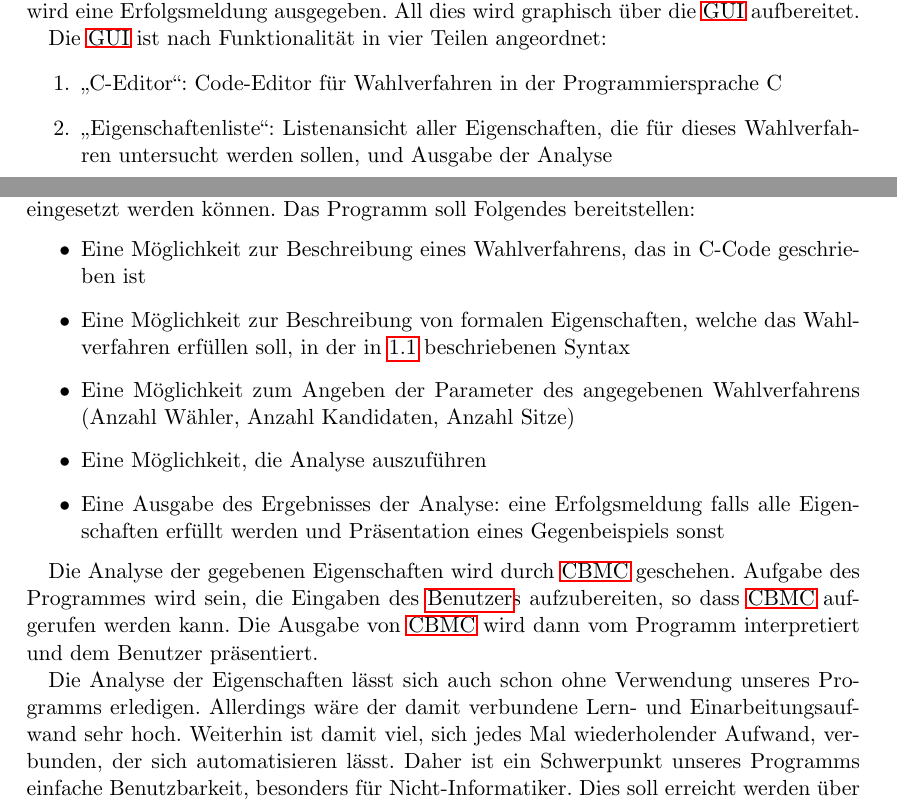
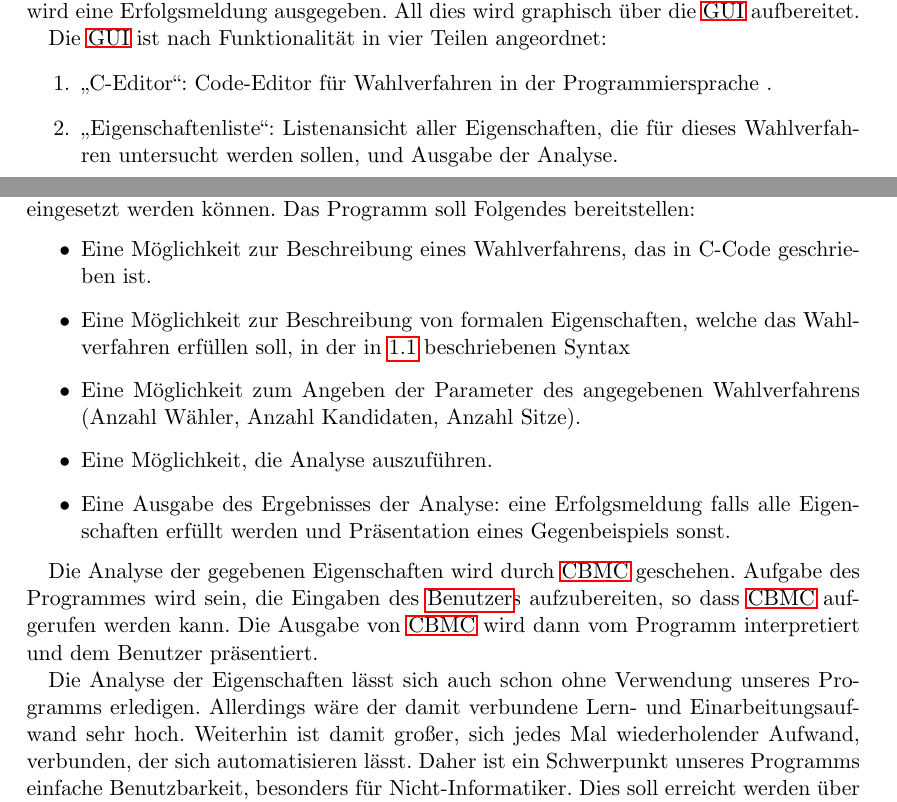
Before and after one commit to justin-hecht/pse-wahlverfahren, a LaTeX document (Pflichtenheft/Pflichtenheft.tex): two parts of pages 7 and 10 of 58, joined at a grey line, cut so that both start at the same text. Compiled offline with pdfLaTeX.

Commit message:
Fehlerbehebung und Zeichensetzung I

```diff
--- a/Pflichtenheft/Pflichtenheft.tex
+++ b/Pflichtenheft/Pflichtenheft.tex
@@ -72,10 +72,10 @@ Unser Programm ist im Wesentlichen eine sehr umfangreiche Schnittstelle, um mit
 
 Die \ac{GUI} ist nach Funktionalität in vier Teilen angeordnet:
 \begin{enumerate}
-\item "`C-Editor"': Code-Editor für Wahlverfahren in der Programmiersprache C
-\item "`Eigenschaftenliste"': Listenansicht aller Eigenschaften, die für dieses Wahlverfahren untersucht werden sollen, und Ausgabe der Analyse
-\item "`Eigenschafteneditor"': Editor für Spezifikation formaler Eigenschaften als boolsche Ausdrücke in nachfolgend beschriebener Grammatik
-\item "`Parametereditor"': Eingabe von Parametern einer zu analysierenden Wahl
+\item "`C-Editor"': Code-Editor für Wahlverfahren in der Programmiersprache .
+\item "`Eigenschaftenliste"': Listenansicht aller Eigenschaften, die für dieses Wahlverfahren untersucht werden sollen, und Ausgabe der Analyse.
+\item "`Eigenschafteneditor"': Editor für Spezifikation formaler Eigenschaften als boolsche Ausdrücke in nachfolgend beschriebener Grammatik.
+\item "`Parametereditor"': Eingabe von Parametern einer zu analysierenden Wahl.
 \end{enumerate}
 
 \section{Die Syntax zur Angabe der formalen Eigenschaften} \label{Sprache-für-formale-Eigenschaften}
@@ -148,16 +148,16 @@ Beendet wird ein boolscher Ausdruck durch ein Semikolon.
 Ziel des Programmes ist es eine  Lösung zur Analyse von formalen Eigenschaften von Wahlverfahren zu präsentieren. Die Analyse solcher Eigenschaften ist ein nicht entscheidbares Problem und wird deshalb innerhalb von Grenzen mit Hilfe eines \ac{BMC} ausgeführt. Das Programm soll auch von Nicht-Informatikern mit minimalem Aufwand erlernt und eingesetzt werden können.
 Das Programm soll Folgendes bereitstellen:
 \begin{itemize}
-\item Eine Möglichkeit zur Beschreibung eines Wahlverfahrens, das in C-Code geschrieben ist
+\item Eine Möglichkeit zur Beschreibung eines Wahlverfahrens, das in C-Code geschrieben ist.
 \item Eine Möglichkeit zur Beschreibung von formalen Eigenschaften, welche das Wahlverfahren erfüllen soll, in der in \ref{Sprache-für-formale-Eigenschaften} beschriebenen Syntax
-\item Eine Möglichkeit zum Angeben der Parameter des angegebenen Wahlverfahrens (Anzahl Wähler, Anzahl Kandidaten, Anzahl Sitze)
-\item Eine Möglichkeit, die Analyse auszuführen
-\item Eine Ausgabe des Ergebnisses der Analyse: eine Erfolgsmeldung falls alle Eigenschaften erfüllt werden und Präsentation eines Gegenbeispiels sonst
+\item Eine Möglichkeit zum Angeben der Parameter des angegebenen Wahlverfahrens (Anzahl Wähler, Anzahl Kandidaten, Anzahl Sitze).
+\item Eine Möglichkeit, die Analyse auszuführen.
+\item Eine Ausgabe des Ergebnisses der Analyse: eine Erfolgsmeldung falls alle Eigenschaften erfüllt werden und Präsentation eines Gegenbeispiels sonst.
 \end{itemize}
 
 Die Analyse der gegebenen Eigenschaften wird durch \ac{CBMC} geschehen. Aufgabe des Programmes wird sein, die Eingaben des \gls{Benutzer}s aufzubereiten, so dass \ac{CBMC} aufgerufen werden kann. Die Ausgabe von \ac{CBMC} wird dann vom Programm interpretiert und dem Benutzer präsentiert.
 
-Die Analyse der Eigenschaften lässt sich auch schon ohne Verwendung unseres Programms erledigen. Allerdings wäre der damit verbundene Lern- und Einarbeitungsaufwand sehr hoch. Weiterhin ist damit viel, sich jedes Mal wiederholender Aufwand, verbunden, der sich automatisieren lässt. Daher ist ein Schwerpunkt unseres Programms einfache Benutzbarkeit, besonders für Nicht-Informatiker. Dies soll erreicht werden über eine \ac{GUI}, welche oft benötigte Funktionalität bereitstellt. Einfache syntaktische Fehler im Code sollen während des Editierens erkannt werden. Dadurch soll die Untersuchung von Wahlverfahren leichter und schneller werden, was den Mehrwert unseres Programmes ausmacht.
+Die Analyse der Eigenschaften lässt sich auch schon ohne Verwendung unseres Programms erledigen. Allerdings wäre der damit verbundene Lern- und Einarbeitungsaufwand sehr hoch. Weiterhin ist damit großer, sich jedes Mal wiederholender Aufwand, verbunden, der sich automatisieren lässt. Daher ist ein Schwerpunkt unseres Programms einfache Benutzbarkeit, besonders für Nicht-Informatiker. Dies soll erreicht werden über eine \ac{GUI}, welche oft benötigte Funktionalität bereitstellt. Einfache syntaktische Fehler im Code sollen während des Editierens erkannt werden. Dadurch soll die Untersuchung von Wahlverfahren leichter und schneller werden, was den Mehrwert unseres Programmes ausmacht.
 
 \section{Musskriterien}
 \subsection{Allgemein}
```
